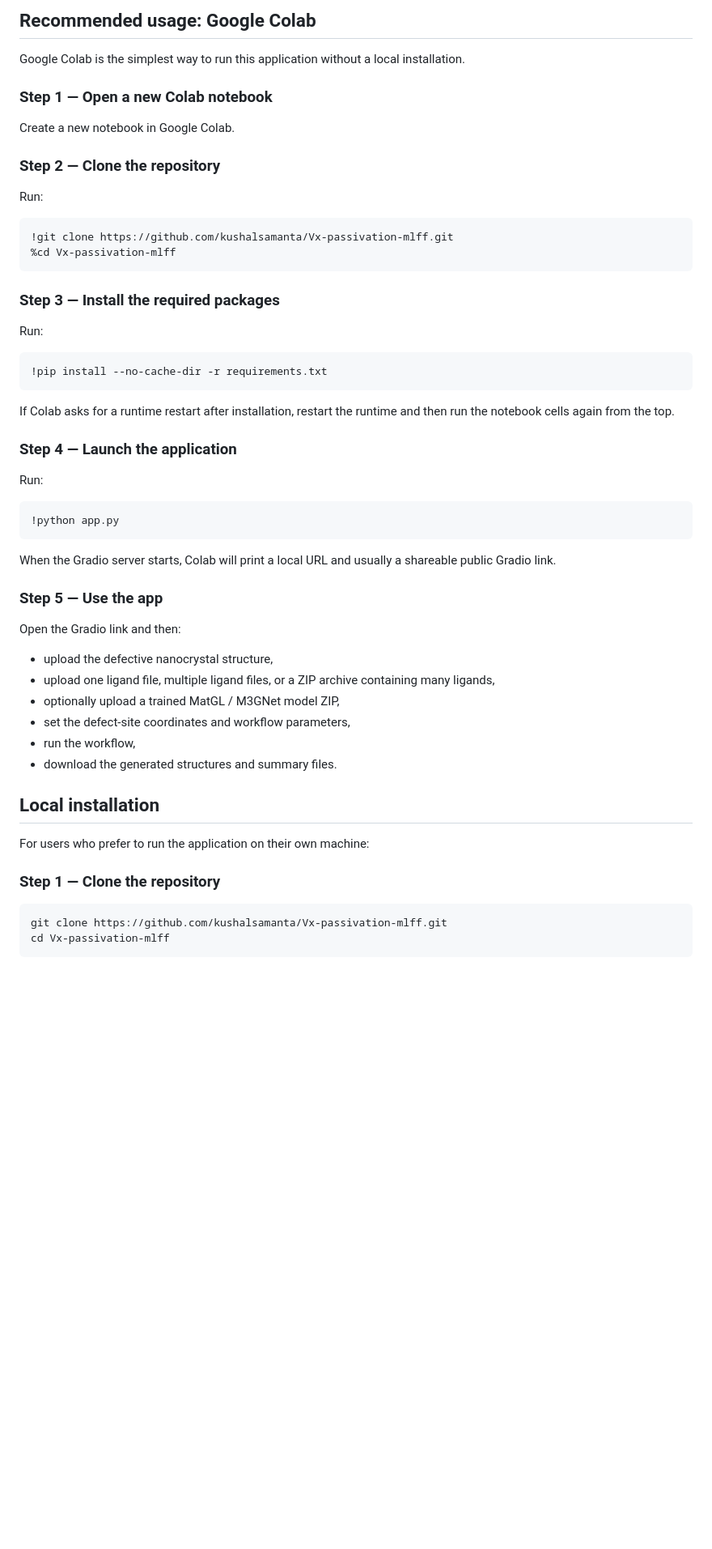
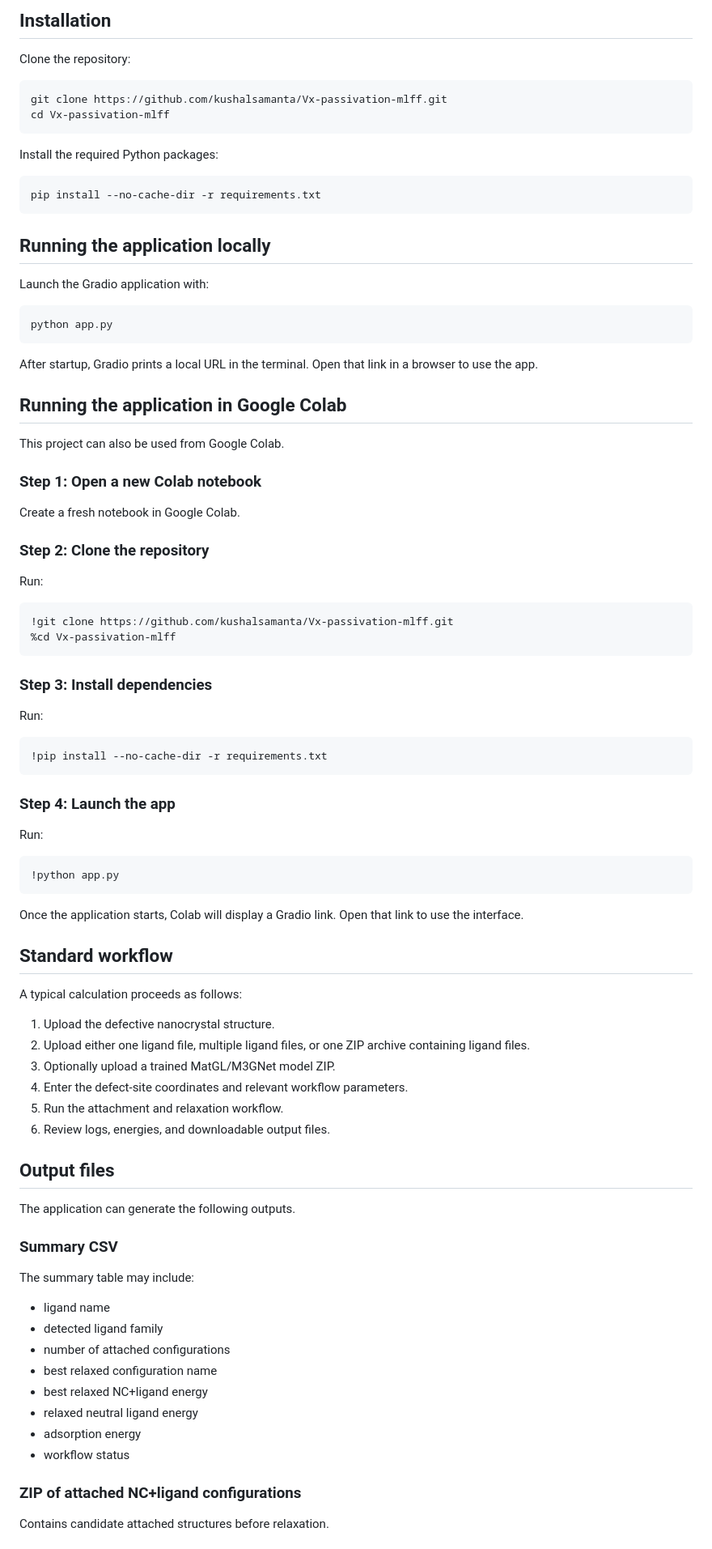
Before and after one commit to kushalsamanta/Vx-passivation-mlff, a Markdown page: README.md, the part around one of its changes. Shown at 81% size. GitHub-like rendering; blank space fills up the shorter version.

````diff
--- a/README.md
+++ b/README.md
@@ -26,13 +87,38 @@ https://github.com/kushalsamanta/Vx-passivation-mlff
 
-## Recommended usage: Google Colab
+## Installation
 
-Google Colab is the simplest way to run this application without a local installation.
+Clone the repository:
 
-### Step 1 — Open a new Colab notebook
+```bash
+git clone https://github.com/kushalsamanta/Vx-passivation-mlff.git
+cd Vx-passivation-mlff
+```
 
-Create a new notebook in Google Colab.
+Install the required Python packages:
 
-### Step 2 — Clone the repository
+```bash
+pip install --no-cache-dir -r requirements.txt
+```
+
+## Running the application locally
+
+Launch the Gradio application with:
+
+```bash
+python app.py
+```
+
+After startup, Gradio prints a local URL in the terminal. Open that link in a browser to use the app.
+
+## Running the application in Google Colab
+
+This project can also be used from Google Colab.
+
+### Step 1: Open a new Colab notebook
+
+Create a fresh notebook in Google Colab.
+
+### Step 2: Clone the repository
 
 Run:
 
@@ -41,7 +127,7 @@ Run:
 %cd Vx-passivation-mlff
 ```
 
-### Step 3 — Install the required packages
+### Step 3: Install dependencies
 
 Run:
 
@@ -49,9 +135,7 @@ Run:
 !pip install --no-cache-dir -r requirements.txt
 ```
 
-If Colab asks for a runtime restart after installation, restart the runtime and then run the notebook cells again from the top.
-
-### Step 4 — Launch the application
+### Step 4: Launch the app
 
 Run:
 
@@ -59,25 +143,37 @@ Run:
 !python app.py
 ```
 
-When the Gradio server starts, Colab will print a local URL and usually a shareable public Gradio link.
+Once the application starts, Colab will display a Gradio link. Open that link to use the interface.
 
-### Step 5 — Use the app
+## Standard workflow
 
-Open the Gradio link and then:
+A typical calculation proceeds as follows:
 
-- upload the defective nanocrystal structure,
-- upload one ligand file, multiple ligand files, or a ZIP archive containing many ligands,
-- optionally upload a trained MatGL / M3GNet model ZIP,
-- set the defect-site coordinates and workflow parameters,
-- run the workflow,
-- download the generated structures and summary files.
+1. Upload the defective nanocrystal structure.
+2. Upload either one ligand file, multiple ligand files, or one ZIP archive containing ligand files.
+3. Optionally upload a trained MatGL/M3GNet model ZIP.
+4. Enter the defect-site coordinates and relevant workflow parameters.
+5. Run the attachment and relaxation workflow.
+6. Review logs, energies, and downloadable output files.
 
-## Local installation
+## Output files
 
-For users who prefer to run the application on their own machine:
+The application can generate the following outputs.
 
-### Step 1 — Clone the repository
+### Summary CSV
 
-```bash
-git clone https://github.com/kushalsamanta/Vx-passivation-mlff.git
-cd Vx-passivation-mlff
+The summary table may include:
+
+- ligand name
+- detected ligand family
+- number of attached configurations
+- best relaxed configuration name
+- best relaxed NC+ligand energy
+- relaxed neutral ligand energy
+- adsorption energy
+- workflow status
+
+### ZIP of attached NC+ligand configurations
+
+Contains candidate attached structures before relaxation.
+
````
Also changed, not shown: other parts of README.md (+113 -101 lines).
